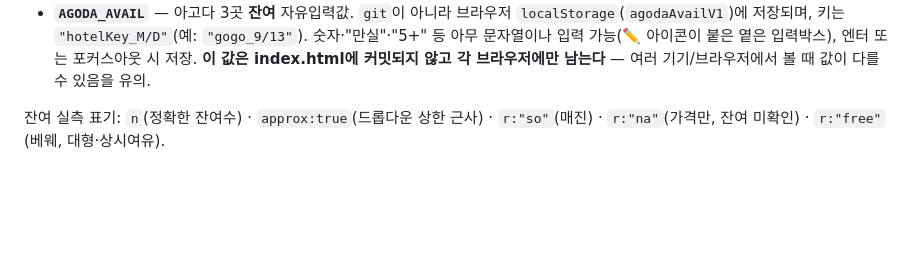
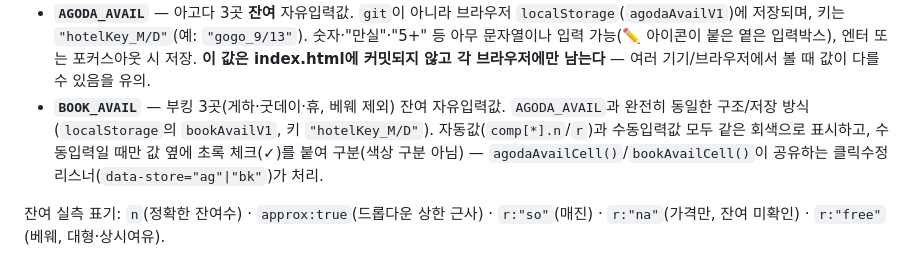
Before and after one commit to choide88/pricing-tracker, a Markdown page: CLAUDE.md, the part around the change. Drawn GitHub-style; blank space fills up the shorter version.

Commit message:
CLAUDE.md: BOOK_AVAIL(부킹 잔여 클릭수정) 구조 문서화
Co-Authored-By: Claude Sonnet 5 <noreply@anthropic.com>
Claude-Session: https://claude.ai/code/session_01M3WPQzJR5V5QAPAwDV7Ho7

```diff
--- a/CLAUDE.md
+++ b/CLAUDE.md
@@ -23,6 +23,7 @@
 - **`COMP_LOG`** / **`OURS_LOG`** — 조회 시각별 스냅샷(운영기준 탭에 접힌 변동로그가 사용). `pruneLog(log, 3)`이 매 로드 시 **최근 3개만** 자동으로 남기고 나머지는 삭제(더 오래된 이력은 git 커밋 기록으로 충분).
 - **`AGODA_COMP`** — 아고다 3곳(고고하우스=`gogo`·인천공항게스트하우스=`icngh`·스카이게스텔=`sky`) 가격 스캔 결과. 키는 `TRACK`과 동일 `"M/D"`, 값은 `{gogo:{p}, icngh:{p}, sky:{p}}`. 아직 스캔 로직 없음 — 비어있으면 전부 `-`(단, 셀은 항상 `agodaUrl()`로 해당 날짜 아고다 페이지 링크를 걺, 수동 확인용). 스캔을 시작하면 이 객체에 `p`를 채우고 `ASOF_AGODA`를 갱신.
 - **`AGODA_AVAIL`** — 아고다 3곳 **잔여** 자유입력값. `git`이 아니라 브라우저 `localStorage`(`agodaAvailV1`)에 저장되며, 키는 `"hotelKey_M/D"`(예: `"gogo_9/13"`). 숫자·"만실"·"5+" 등 아무 문자열이나 입력 가능(✏️ 아이콘이 붙은 옅은 입력박스), 엔터 또는 포커스아웃 시 저장. **이 값은 index.html에 커밋되지 않고 각 브라우저에만 남는다** — 여러 기기/브라우저에서 볼 때 값이 다를 수 있음을 유의.
+- **`BOOK_AVAIL`** — 부킹 3곳(게하·굿데이·휴, 베웨 제외) 잔여 자유입력값. `AGODA_AVAIL`과 완전히 동일한 구조/저장 방식(`localStorage`의 `bookAvailV1`, 키 `"hotelKey_M/D"`). 자동값(`comp[*].n`/`r`)과 수동입력값 모두 같은 회색으로 표시하고, 수동입력일 때만 값 옆에 초록 체크(✓)를 붙여 구분(색상 구분 아님) — `agodaAvailCell()`/`bookAvailCell()`이 공유하는 클릭수정 리스너(`data-store="ag"|"bk"`)가 처리.
 
 잔여 실측 표기: `n`(정확한 잔여수) · `approx:true`(드롭다운 상한 근사) · `r:"so"`(매진) · `r:"na"`(가격만, 잔여 미확인) · `r:"free"`(베웨, 대형·상시여유).
 
```
